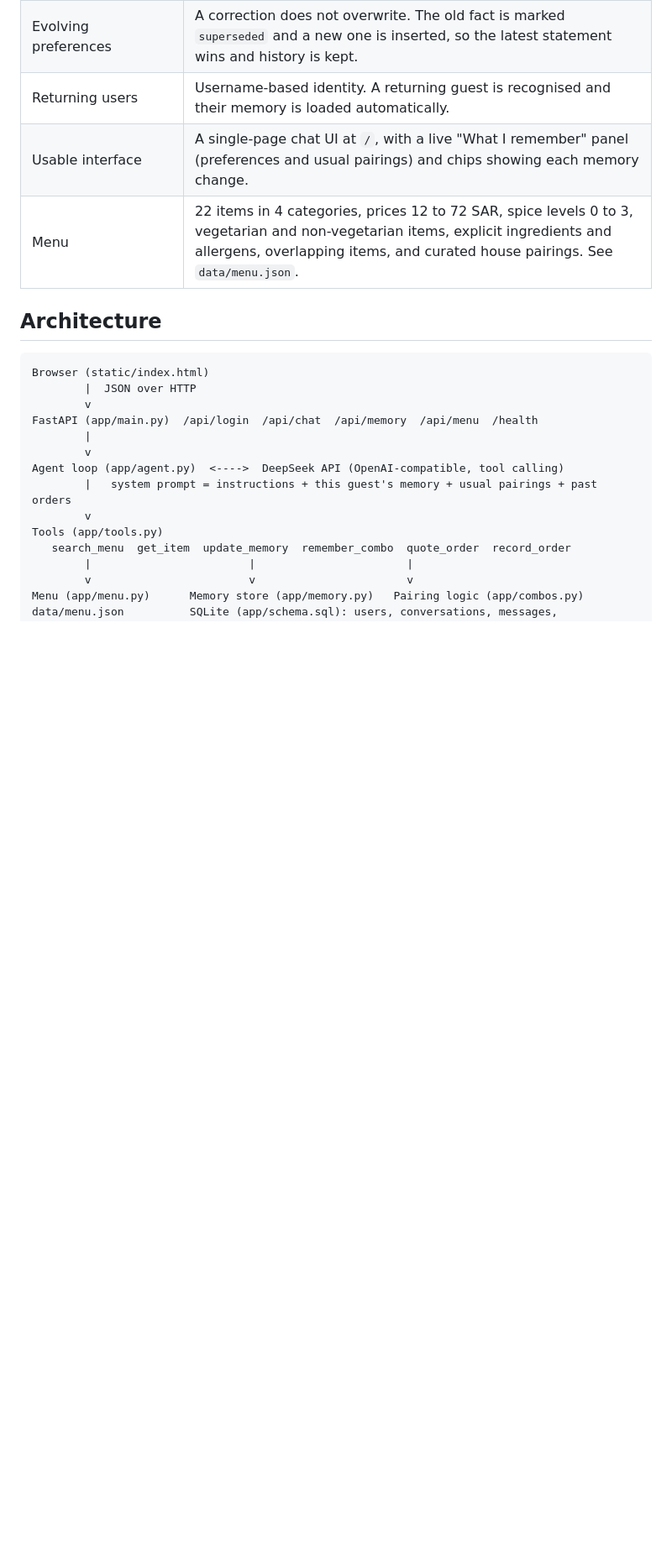
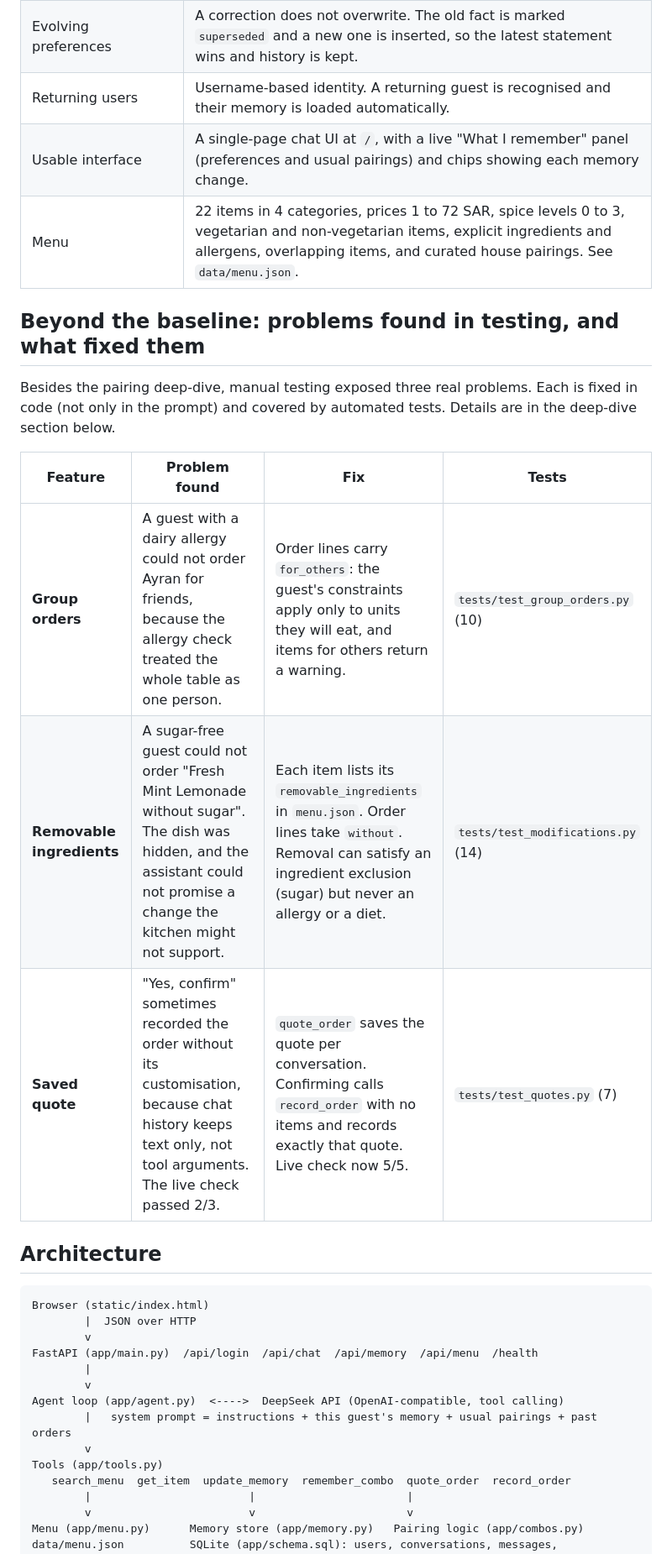
Before and after one commit to Mohammed-AlSaleem/sham-al-khaleej-agent, a Markdown page: README.md, the part around one of its changes. Shown at 84% size. GitHub-like rendering; blank space fills up the shorter version.

```diff
--- a/README.md
+++ b/README.md
@@ -16,7 +16,17 @@ A conversational agent that helps guests decide what to order from a restaurant
 | Evolving preferences | A correction does not overwrite. The old fact is marked `superseded` and a new one is inserted, so the latest statement wins and history is kept. |
 | Returning users | Username-based identity. A returning guest is recognised and their memory is loaded automatically. |
 | Usable interface | A single-page chat UI at `/`, with a live "What I remember" panel (preferences and usual pairings) and chips showing each memory change. |
-| Menu | 22 items in 4 categories, prices 12 to 72 SAR, spice levels 0 to 3, vegetarian and non-vegetarian items, explicit ingredients and allergens, overlapping items, and curated house pairings. See `data/menu.json`. |
+| Menu | 22 items in 4 categories, prices 1 to 72 SAR, spice levels 0 to 3, vegetarian and non-vegetarian items, explicit ingredients and allergens, overlapping items, and curated house pairings. See `data/menu.json`. |
+
+## Beyond the baseline: problems found in testing, and what fixed them
+
+Besides the pairing deep-dive, manual testing exposed three real problems. Each is fixed in code (not only in the prompt) and covered by automated tests. Details are in the deep-dive section below.
+
+| Feature | Problem found | Fix | Tests |
+|---|---|---|---|
+| **Group orders** | A guest with a dairy allergy could not order Ayran for friends, because the allergy check treated the whole table as one person. | Order lines carry `for_others`: the guest's constraints apply only to units they will eat, and items for others return a warning. | `tests/test_group_orders.py` (10) |
+| **Removable ingredients** | A sugar-free guest could not order "Fresh Mint Lemonade without sugar". The dish was hidden, and the assistant could not promise a change the kitchen might not support. | Each item lists its `removable_ingredients` in `menu.json`. Order lines take `without`. Removal can satisfy an ingredient exclusion (sugar) but never an allergy or a diet. | `tests/test_modifications.py` (14) |
+| **Saved quote** | "Yes, confirm" sometimes recorded the order without its customisation, because chat history keeps text only, not tool arguments. The live check passed 2/3. | `quote_order` saves the quote per conversation. Confirming calls `record_order` with no items and records exactly that quote. Live check now 5/5. | `tests/test_quotes.py` (7) |
 
 ## Architecture
 
```
Also changed, not shown: other parts of README.md (+34 -22 lines).
